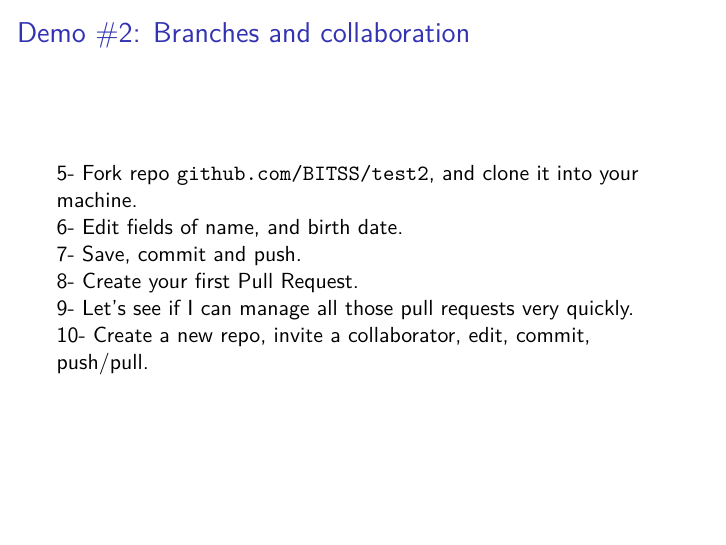
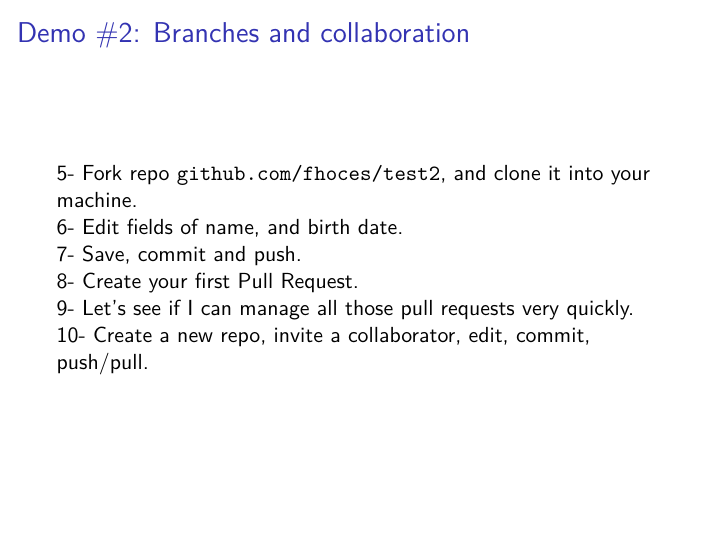
Before and after one commit to BITSS/wb_reusable_analytics, an R Markdown document (01a-Git-GUI/rep_workflow_slides.Rmd): page 29 of 35. The pictures show the output file 01a-Git-GUI/rep_workflow_slides.pdf that the author committed with the source.

Commit message:
git-gui ready for workshop

```diff
--- a/01a-Git-GUI/rep_workflow_slides.Rmd
+++ b/01a-Git-GUI/rep_workflow_slides.Rmd
@@ -188,7 +188,7 @@ talk about undo here
 
 ## Demo #2: Branches and collaboration
 
-5- Fork repo `github.com/BITSS/test2`, and clone it into your machine.
+5- Fork repo [`github.com/fhoces/test2`](https://github.com/fhoces/test2_keep), and clone it into your machine.
 6- Edit fields of name, and birth date.
 7- Save, commit and push.
 8- Create your first Pull Request.
```
Also changed, not shown: 01a-Git-GUI/rep_workflow_slides.pdf, 01a-Git-GUI/rep_workflow_slides.Rmd (3 more changed lines), 1 other file.
